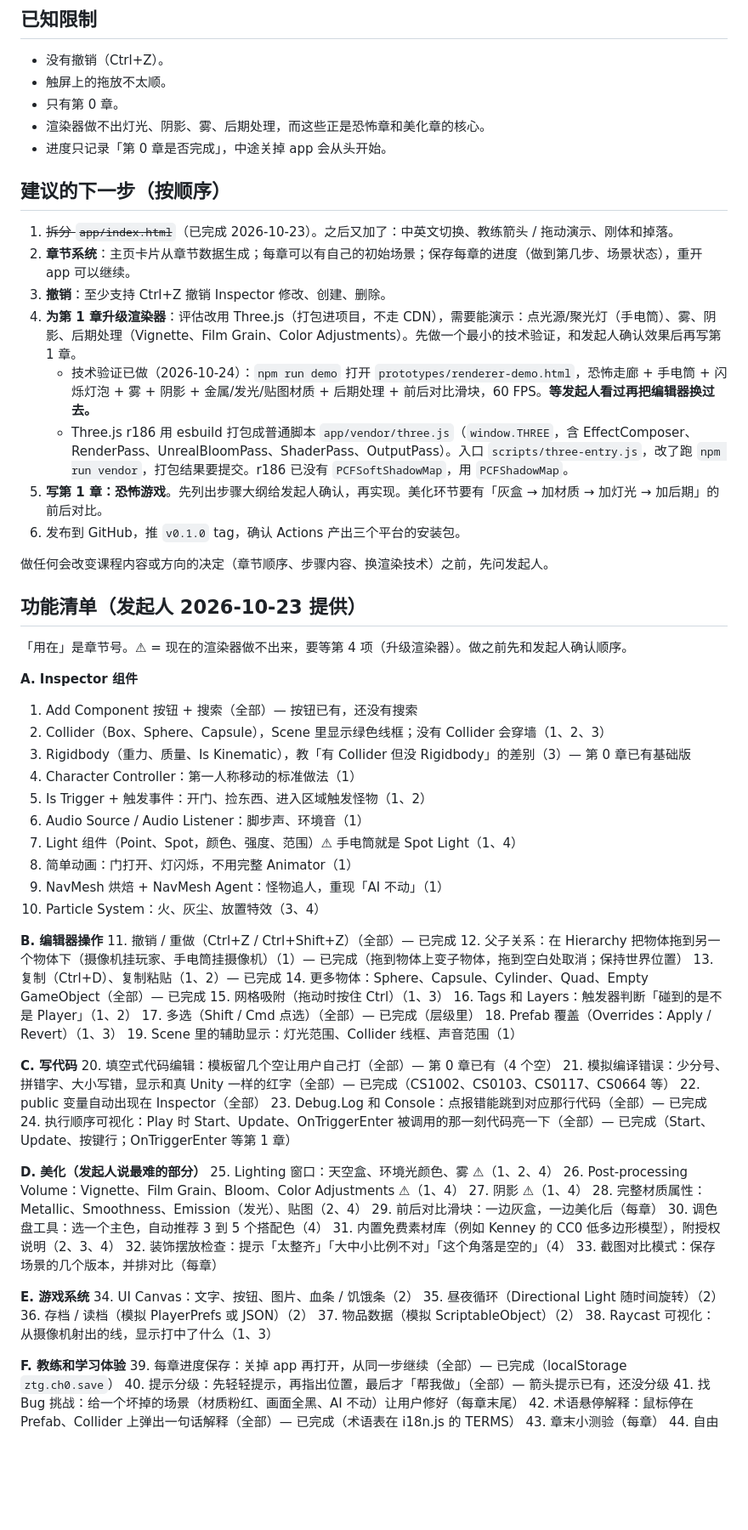
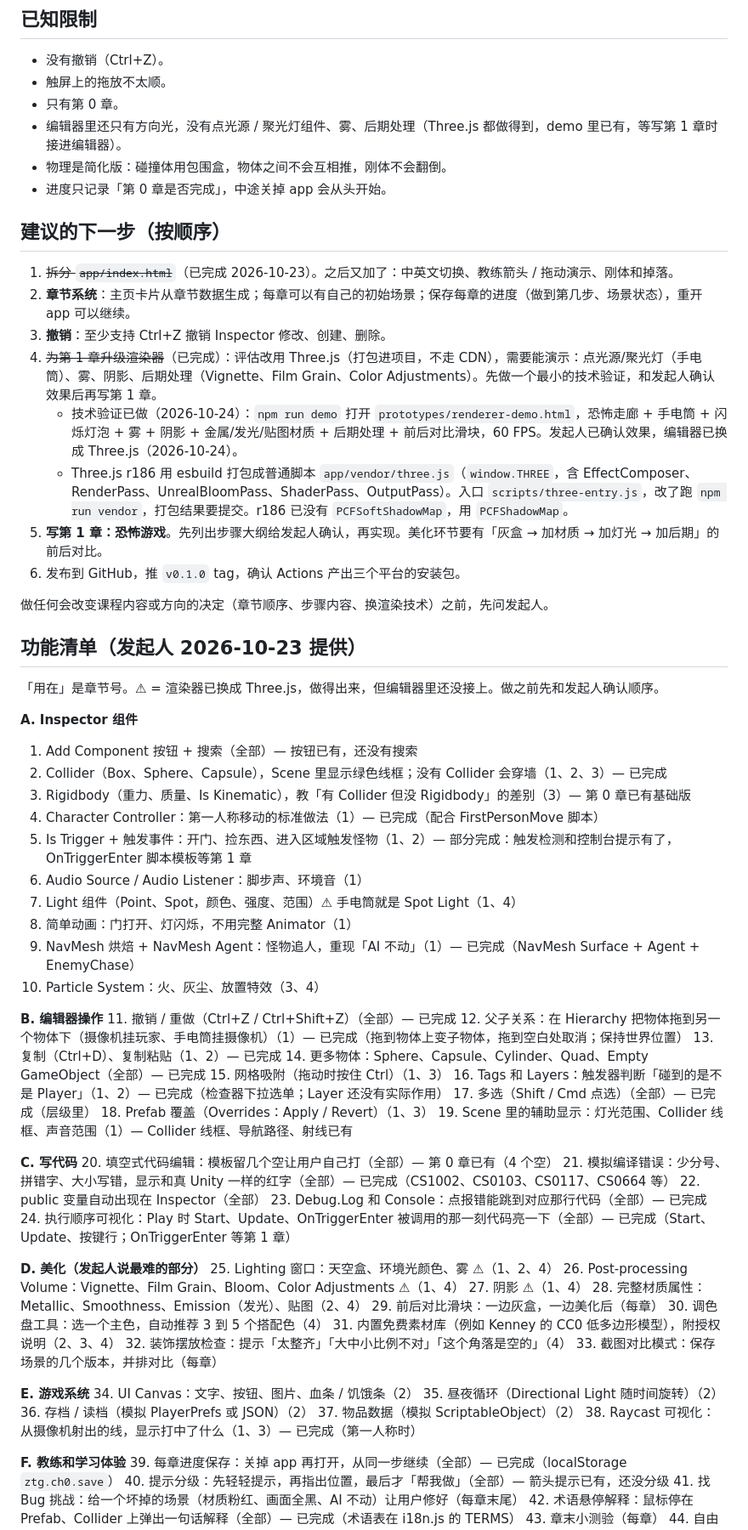
Before and after one commit to jacklim-gif/zero-to-game, a Markdown page: CLAUDE.md, the part around the change printed below. Shown: that part at 85% size. GitHub-like rendering; blank space fills up the shorter version.

```diff
--- a/CLAUDE.md
+++ b/CLAUDE.md
@@ -124,7 +129,8 @@ xvfb-run -a -s "-screen 0 1600x1000x24" npx electron --no-sandbox --disable-gpu
 - 没有撤销（Ctrl+Z）。
 - 触屏上的拖放不太顺。
 - 只有第 0 章。
-- 渲染器做不出灯光、阴影、雾、后期处理，而这些正是恐怖章和美化章的核心。
+- 编辑器里还只有方向光，没有点光源 / 聚光灯组件、雾、后期处理（Three.js 都做得到，demo 里已有，等写第 1 章时接进编辑器）。
+- 物理是简化版：碰撞体用包围盒，物体之间不会互相推，刚体不会翻倒。
 - 进度只记录「第 0 章是否完成」，中途关掉 app 会从头开始。
 
 ## 建议的下一步（按顺序）
@@ -132,8 +138,8 @@ xvfb-run -a -s "-screen 0 1600x1000x24" npx electron --no-sandbox --disable-gpu
 1. ~~拆分 `app/index.html`~~（已完成 2026-10-23）。之后又加了：中英文切换、教练箭头 / 拖动演示、刚体和掉落。
 2. **章节系统**：主页卡片从章节数据生成；每章可以有自己的初始场景；保存每章的进度（做到第几步、场景状态），重开 app 可以继续。
 3. **撤销**：至少支持 Ctrl+Z 撤销 Inspector 修改、创建、删除。
-4. **为第 1 章升级渲染器**：评估改用 Three.js（打包进项目，不走 CDN），需要能演示：点光源/聚光灯（手电筒）、雾、阴影、后期处理（Vignette、Film Grain、Color Adjustments）。先做一个最小的技术验证，和发起人确认效果后再写第 1 章。
-   - 技术验证已做（2026-10-24）：`npm run demo` 打开 `prototypes/renderer-demo.html`，恐怖走廊 + 手电筒 + 闪烁灯泡 + 雾 + 阴影 + 金属/发光/贴图材质 + 后期处理 + 前后对比滑块，60 FPS。**等发起人看过再把编辑器换过去。**
+4. ~~为第 1 章升级渲染器~~（已完成）：评估改用 Three.js（打包进项目，不走 CDN），需要能演示：点光源/聚光灯（手电筒）、雾、阴影、后期处理（Vignette、Film Grain、Color Adjustments）。先做一个最小的技术验证，和发起人确认效果后再写第 1 章。
+   - 技术验证已做（2026-10-24）：`npm run demo` 打开 `prototypes/renderer-demo.html`，恐怖走廊 + 手电筒 + 闪烁灯泡 + 雾 + 阴影 + 金属/发光/贴图材质 + 后期处理 + 前后对比滑块，60 FPS。发起人已确认效果，编辑器已换成 Three.js（2026-10-24）。
    - Three.js r186 用 esbuild 打包成普通脚本 `app/vendor/three.js`（`window.THREE`，含 EffectComposer、RenderPass、UnrealBloomPass、ShaderPass、OutputPass）。入口 `scripts/three-entry.js`，改了跑 `npm run vendor`，打包结果要提交。r186 已没有 `PCFSoftShadowMap`，用 `PCFShadowMap`。
 5. **写第 1 章：恐怖游戏**。先列出步骤大纲给发起人确认，再实现。美化环节要有「灰盒 → 加材质 → 加灯光 → 加后期」的前后对比。
 6. 发布到 GitHub，推 `v0.1.0` tag，确认 Actions 产出三个平台的安装包。
@@ -142,18 +148,18 @@ xvfb-run -a -s "-screen 0 1600x1000x24" npx electron --no-sandbox --disable-gpu
 
 ## 功能清单（发起人 2026-10-23 提供）
 
-「用在」是章节号。⚠ = 现在的渲染器做不出来，要等第 4 项（升级渲染器）。做之前先和发起人确认顺序。
+「用在」是章节号。⚠ = 渲染器已换成 Three.js，做得出来，但编辑器里还没接上。做之前先和发起人确认顺序。
 
 **A. Inspector 组件**
 1. Add Component 按钮 + 搜索（全部）— 按钮已有，还没有搜索
-2. Collider（Box、Sphere、Capsule），Scene 里显示绿色线框；没有 Collider 会穿墙（1、2、3）
+2. Collider（Box、Sphere、Capsule），Scene 里显示绿色线框；没有 Collider 会穿墙（1、2、3）— 已完成
 3. Rigidbody（重力、质量、Is Kinematic），教「有 Collider 但没 Rigidbody」的差别（3）— 第 0 章已有基础版
-4. Character Controller：第一人称移动的标准做法（1）
-5. Is Trigger + 触发事件：开门、捡东西、进入区域触发怪物（1、2）
+4. Character Controller：第一人称移动的标准做法（1）— 已完成（配合 FirstPersonMove 脚本）
+5. Is Trigger + 触发事件：开门、捡东西、进入区域触发怪物（1、2）— 部分完成：触发检测和控制台提示有了，OnTriggerEnter 脚本模板等第 1 章
 6. Audio Source / Audio Listener：脚步声、环境音（1）
 7. Light 组件（Point、Spot，颜色、强度、范围）⚠ 手电筒就是 Spot Light（1、4）
 8. 简单动画：门打开、灯闪烁，不用完整 Animator（1）
-9. NavMesh 烘焙 + NavMesh Agent：怪物追人，重现「AI 不动」（1）
+9. NavMesh 烘焙 + NavMesh Agent：怪物追人，重现「AI 不动」（1）— 已完成（NavMesh Surface + Agent + EnemyChase）
 10. Particle System：火、灰尘、放置特效（3、4）
 
 **B. 编辑器操作**
@@ -162,10 +168,10 @@ xvfb-run -a -s "-screen 0 1600x1000x24" npx electron --no-sandbox --disable-gpu
 13. 复制（Ctrl+D）、复制粘贴（1、2）— 已完成
 14. 更多物体：Sphere、Capsule、Cylinder、Quad、Empty GameObject（全部）— 已完成
 15. 网格吸附（拖动时按住 Ctrl）（1、3）
-16. Tags 和 Layers：触发器判断「碰到的是不是 Player」（1、2）
+16. Tags 和 Layers：触发器判断「碰到的是不是 Player」（1、2）— 已完成（检查器下拉选单；Layer 还没有实际作用）
 17. 多选（Shift / Cmd 点选）（全部）— 已完成（层级里）
 18. Prefab 覆盖（Overrides：Apply / Revert）（1、3）
-19. Scene 里的辅助显示：灯光范围、Collider 线框、声音范围（1）
+19. Scene 里的辅助显示：灯光范围、Collider 线框、声音范围（1）— Collider 线框、导航路径、射线已有
 
 **C. 写代码**
 20. 填空式代码编辑：模板留几个空让用户自己打（全部）— 第 0 章已有（4 个空）
@@ -190,7 +196,7 @@ xvfb-run -a -s "-screen 0 1600x1000x24" npx electron --no-sandbox --disable-gpu
 35. 昼夜循环（Directional Light 随时间旋转）（2）
 36. 存档 / 读档（模拟 PlayerPrefs 或 JSON）（2）
 37. 物品数据（模拟 ScriptableObject）（2）
-38. Raycast 可视化：从摄像机射出的线，显示打中了什么（1、3）
+38. Raycast 可视化：从摄像机射出的线，显示打中了什么（1、3）— 已完成（第一人称时）
 
 **F. 教练和学习体验**
 39. 每章进度保存：关掉 app 再打开，从同一步继续（全部）— 已完成（localStorage `ztg.ch0.save`）
```
Also changed, not shown: other parts of CLAUDE.md (+8 -3 lines), README.md (+3 -0 lines), docs/screenshot-editor.png, 6 other files.
